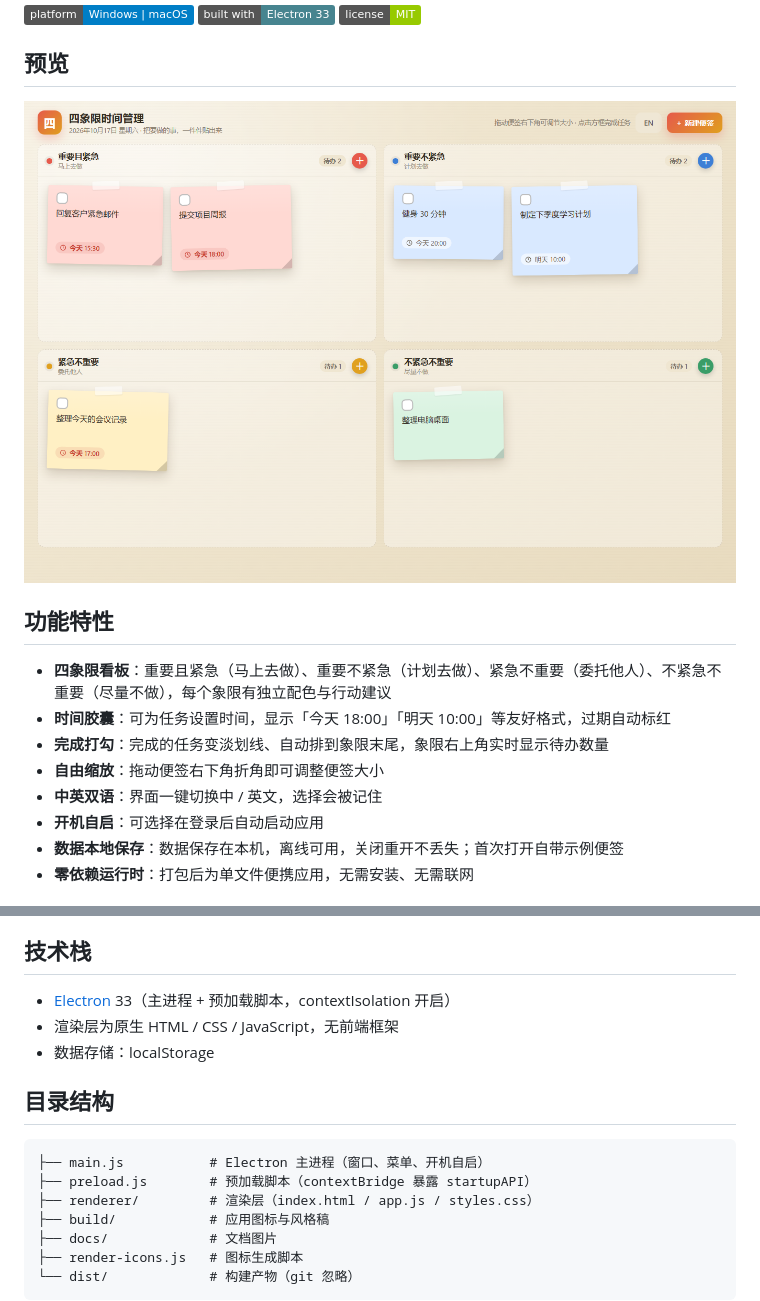
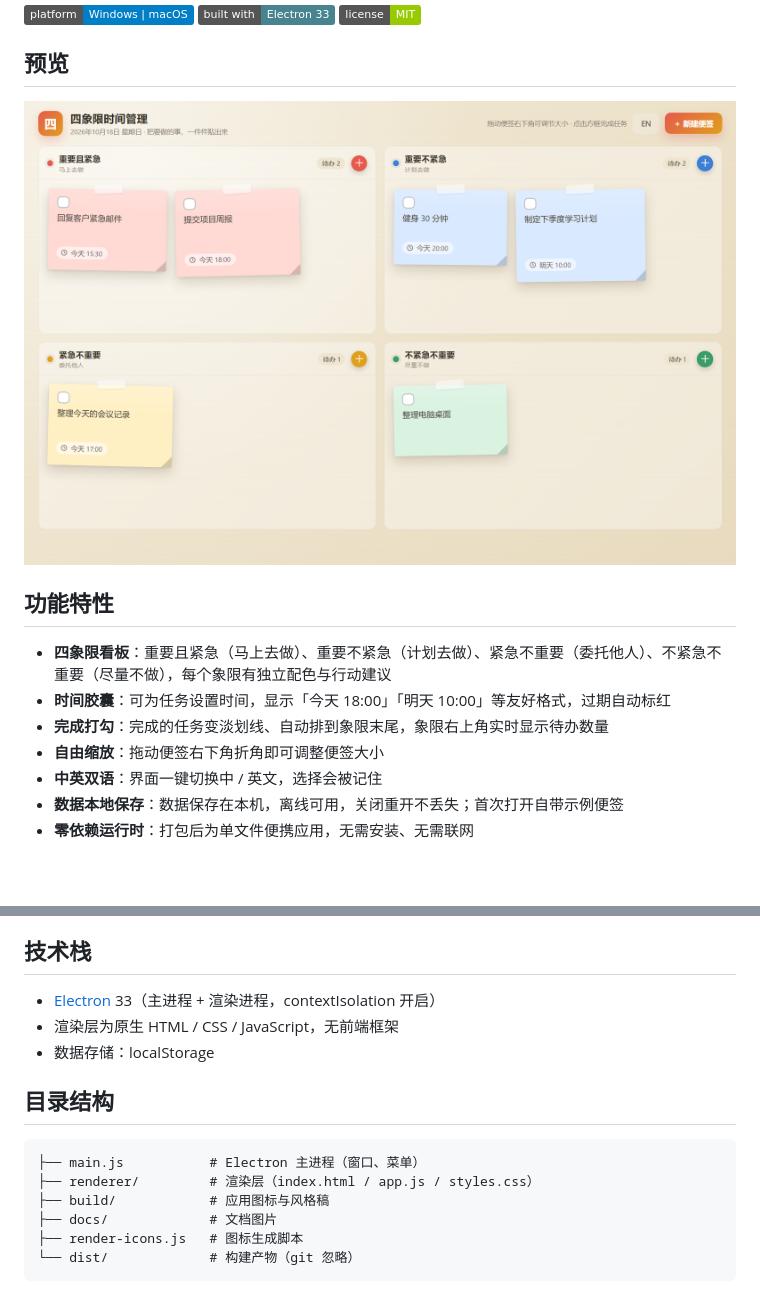
Before and after one commit to gsk74521/Quadrant-Notes, a Markdown page: README.md, 2 parts joined by grey strips. Drawn GitHub-style; pictures changed too: docs/screenshot.png; badges without logos; blank space fills up the shorter version.

````diff
--- a/README.md
+++ b/README.md
@@ -19,7 +19,6 @@
 - **完成打勾**：完成的任务变淡划线、自动排到象限末尾，象限右上角实时显示待办数量
 - **自由缩放**：拖动便签右下角折角即可调整便签大小
 - **中英双语**：界面一键切换中 / 英文，选择会被记住
-- **开机自启**：可选择在登录后自动启动应用
 - **数据本地保存**：数据保存在本机，离线可用，关闭重开不丢失；首次打开自带示例便签
 - **零依赖运行时**：打包后为单文件便携应用，无需安装、无需联网
 
@@ -62,15 +61,14 @@ npm run dist:mac
 
 ## 技术栈
 
-- [Electron](https://www.electronjs.org/) 33（主进程 + 预加载脚本，contextIsolation 开启）
+- [Electron](https://www.electronjs.org/) 33（主进程 + 渲染进程，contextIsolation 开启）
 - 渲染层为原生 HTML / CSS / JavaScript，无前端框架
 - 数据存储：localStorage
 
 ## 目录结构
 
 ```
-├── main.js           # Electron 主进程（窗口、菜单、开机自启）
-├── preload.js        # 预加载脚本（contextBridge 暴露 startupAPI）
+├── main.js           # Electron 主进程（窗口、菜单）
 ├── renderer/         # 渲染层（index.html / app.js / styles.css）
 ├── build/            # 应用图标与风格稿
 ├── docs/             # 文档图片
````
Also changed, not shown: README_EN.md (+2 -4 lines), build/icon.png, build/style-4-flat-tiles.png, 8 other files.
